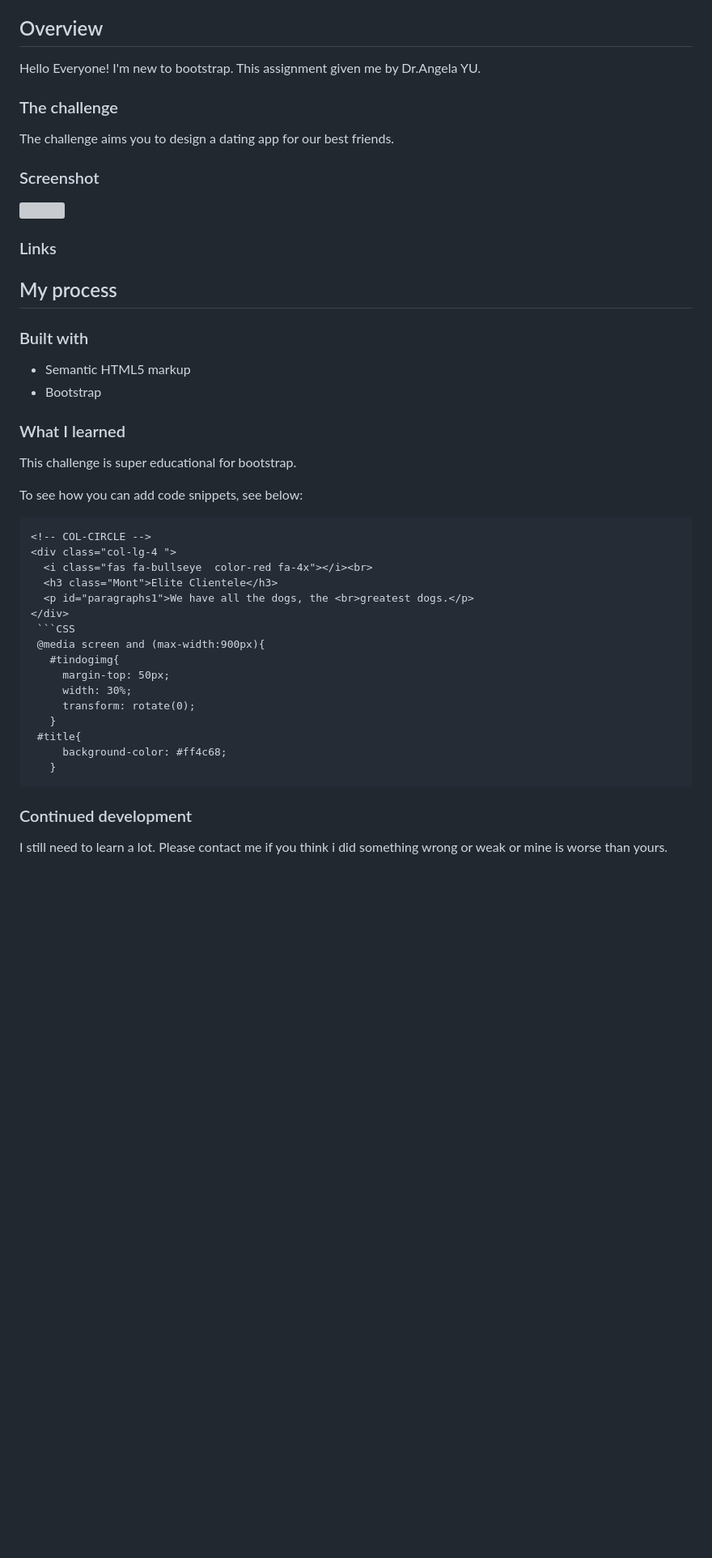
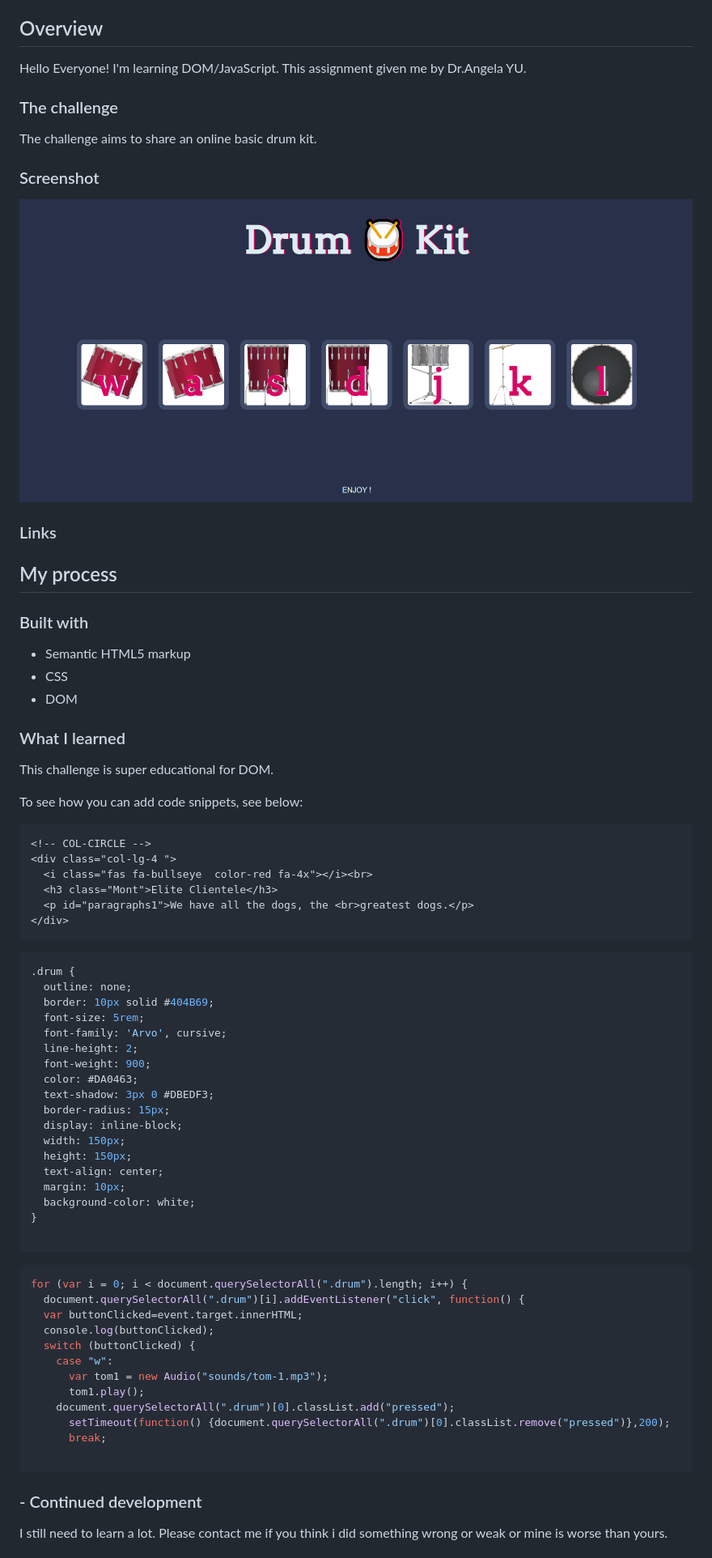
Before and after one commit to BekirKutluhan/DrumKit-Challenge, a Markdown page: README.md, the part around the change printed below. Shown: that part at 81% size. Rendered like a GitHub page; pictures changed too: images/drumz.png (added); blank space fills up the shorter version; grey boxes are pictures that could not be loaded.

Commit message:
Readme File Update V1

````diff
--- a/README.md
+++ b/README.md
@@ -14,13 +15,13 @@ This is a imitation of dating apps which is adapted for dogs :=)
 - [Author](#author)
 
 ## Overview
-Hello Everyone! I'm new to bootstrap. This assignment given me by Dr.Angela YU.
+Hello Everyone! I'm learning DOM/JavaScript. This assignment given me by Dr.Angela YU.
 ### The challenge
 
-The challenge aims you to design a dating app for our best friends.
+The challenge aims to share an online basic drum kit.
 
 ### Screenshot
-![](images/tindog.png)
+![](images/drumz.png)
 
 ### Links
 
@@ -31,11 +32,12 @@ The challenge aims you to design a dating app for our best friends.
 ### Built with
 
 - Semantic HTML5 markup
-- Bootstrap
+- CSS
+- DOM
 
 ### What I learned
 
-This challenge is super educational for bootstrap.
+This challenge is super educational for DOM.
 
 To see how you can add code snippets, see below:
 
@@ -46,21 +48,43 @@ To see how you can add code snippets, see below:
   <h3 class="Mont">Elite Clientele</h3>
   <p id="paragraphs1">We have all the dogs, the <br>greatest dogs.</p>
 </div>
- ```CSS
- @media screen and (max-width:900px){
-   #tindogimg{
-     margin-top: 50px;
-     width: 30%;
-     transform: rotate(0);
-   }
- #title{
-     background-color: #ff4c68;
-   }
+ ```
+  ```CSS
+  .drum {
+    outline: none;
+    border: 10px solid #404B69;
+    font-size: 5rem;
+    font-family: 'Arvo', cursive;
+    line-height: 2;
+    font-weight: 900;
+    color: #DA0463;
+    text-shadow: 3px 0 #DBEDF3;
+    border-radius: 15px;
+    display: inline-block;
+    width: 150px;
+    height: 150px;
+    text-align: center;
+    margin: 10px;
+    background-color: white;
+  }
+
+```
+```JS
+for (var i = 0; i < document.querySelectorAll(".drum").length; i++) {
+  document.querySelectorAll(".drum")[i].addEventListener("click", function() {
+  var buttonClicked=event.target.innerHTML;
+  console.log(buttonClicked);
+  switch (buttonClicked) {
+    case "w":
+      var tom1 = new Audio("sounds/tom-1.mp3");
+      tom1.play();
+    document.querySelectorAll(".drum")[0].classList.add("pressed");
+      setTimeout(function() {document.querySelectorAll(".drum")[0].classList.remove("pressed")},200);
+      break;
+
 ```
 
-
-
-### Continued development
+###  - Continued development
 
 I still need to learn a lot. Please contact me if you think i did something wrong or weak or mine is worse than yours.
 
````
Also changed, not shown: other parts of README.md (+4 -3 lines).
